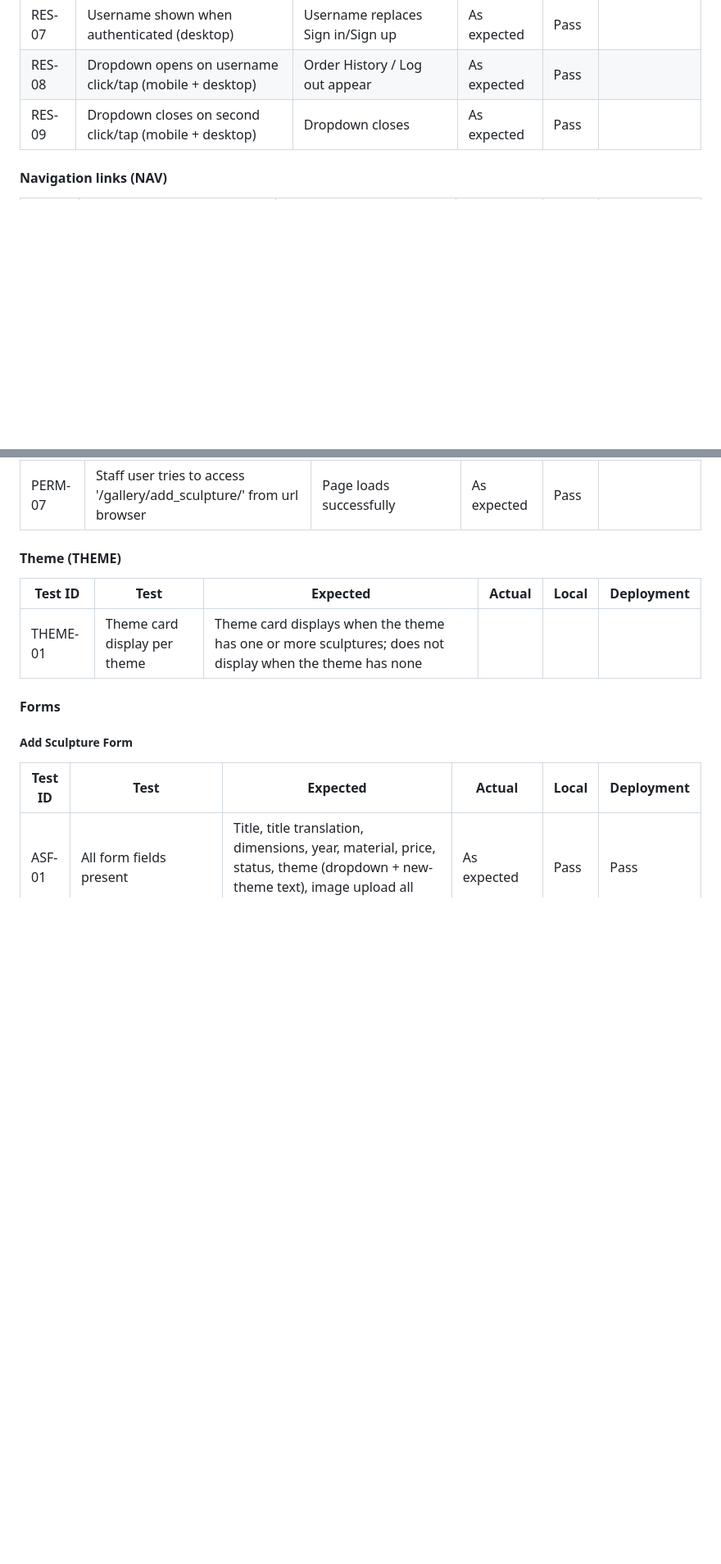
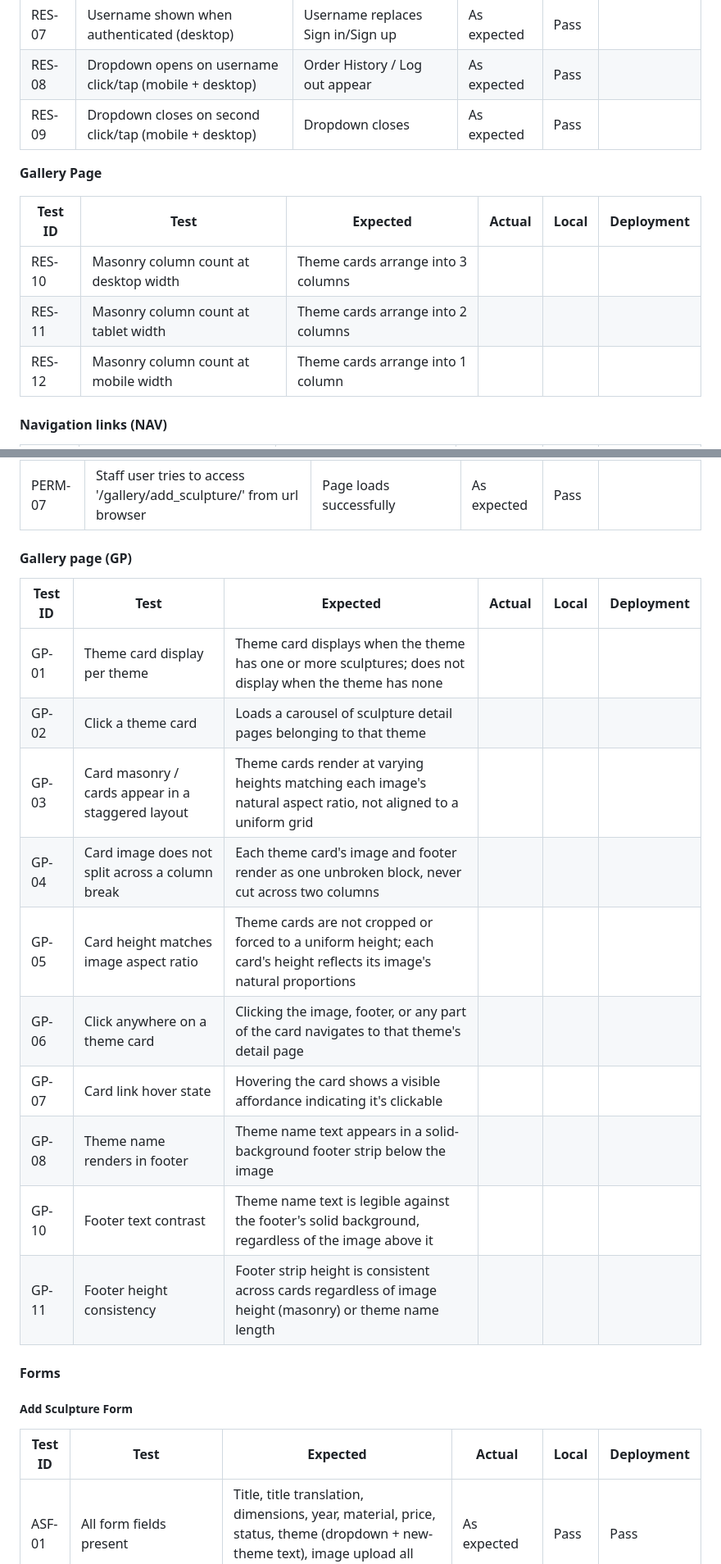
Before and after one commit to VeronicaTeodorof/timefull-timeless, a Markdown page: TESTING.md, 2 parts joined by grey strips. Shown at 82% size. Rendered like a GitHub page; blank space fills up the shorter version.

Commit message:
docs: add test matrices for gallery page non-empty state

```diff
--- a/TESTING.md
+++ b/TESTING.md
@@ -184,6 +186,14 @@ Two tests were written to capture this:
 | RES-07 | Username shown when authenticated (desktop) | Username replaces Sign in/Sign up | As expected | Pass | |
 | RES-08 | Dropdown opens on username click/tap (mobile + desktop) | Order History / Log out appear | As expected | Pass | |
 | RES-09 | Dropdown closes on second click/tap (mobile + desktop) | Dropdown closes | As expected | Pass | |
+
+**Gallery Page**
+
+| Test ID | Test | Expected | Actual | Local | Deployment |
+|---------|------|----------|--------|-------|------------|
+| RES-10 | Masonry column count at desktop width | Theme cards arrange into 3 columns | | | |
+| RES-11 | Masonry column count at tablet width | Theme cards arrange into 2 columns | | | |
+| RES-12 | Masonry column count at mobile width | Theme cards arrange into 1 column | | | |
 
 #### Navigation links (NAV)
 
@@ -235,11 +245,20 @@ Two tests were written to capture this:
 | PERM-06 | Authenticated non-staff user tries to access '/gallery/add_sculpture/' | Gets 403 response | As expected | Pass | |
 | PERM-07 | Staff user tries to access '/gallery/add_sculpture/' from url browser | Page loads successfully | As expected | Pass | |
 
-#### Theme (THEME)
+#### Gallery page (GP)
 
 | Test ID | Test | Expected | Actual | Local | Deployment |
 |---------|------|----------|--------|-------|------------|
-| THEME-01 | Theme card display per theme | Theme card displays when the theme has one or more sculptures; does not display when the theme has none | | | |
+| GP-01 | Theme card display per theme | Theme card displays when the theme has one or more sculptures; does not display when the theme has none | | | |
+| GP-02 | Click a theme card | Loads a carousel of sculpture detail pages belonging to that theme | | | |
+| GP-03 | Card masonry / cards appear in a staggered layout | Theme cards render at varying heights matching each image's natural aspect ratio, not aligned to a uniform grid | | | |
+| GP-04 | Card image does not split across a column break | Each theme card's image and footer render as one unbroken block, never cut across two columns | | | |
+| GP-05 | Card height matches image aspect ratio | Theme cards are not cropped or forced to a uniform height; each card's height reflects its image's natural proportions | | | |
+| GP-06 | Click anywhere on a theme card | Clicking the image, footer, or any part of the card navigates to that theme's detail page | | | |
+| GP-07 | Card link hover state | Hovering the card shows a visible affordance indicating it's clickable | | | |
+| GP-08 | Theme name renders in footer| Theme name text appears in a solid-background footer strip below the image| | | |
+| GP-10 | Footer text contrast | Theme name text is legible against the footer's solid background, regardless of the image above it | | | |
+| GP-11 | Footer height consistency | Footer strip height is consistent across cards regardless of image height (masonry) or theme name length | | | |
 
 #### Forms
 ##### Add Sculpture Form
```
Also changed, not shown: other parts of TESTING.md (+4 -2 lines).
